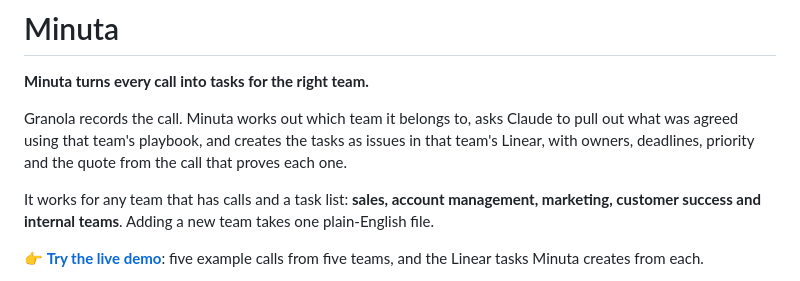
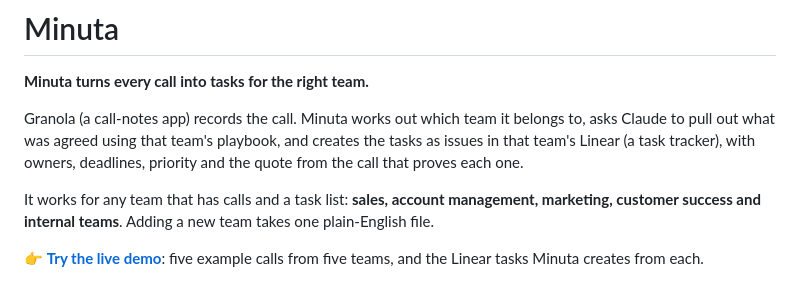
Before and after one commit to amachadod/minuta, a Markdown page: README.md, the part around the change. Drawn GitHub-style.

Commit message:
README: explain Granola and Linear in plain words

```diff
--- a/README.md
+++ b/README.md
@@ -2,7 +2,7 @@
 
 **Minuta turns every call into tasks for the right team.**
 
-Granola records the call. Minuta works out which team it belongs to, asks Claude to pull out what was agreed using that team's playbook, and creates the tasks as issues in that team's Linear, with owners, deadlines, priority and the quote from the call that proves each one.
+Granola (a call-notes app) records the call. Minuta works out which team it belongs to, asks Claude to pull out what was agreed using that team's playbook, and creates the tasks as issues in that team's Linear (a task tracker), with owners, deadlines, priority and the quote from the call that proves each one.
 
 It works for any team that has calls and a task list: **sales, account management, marketing, customer success and internal teams**. Adding a new team takes one plain-English file.
 
```
